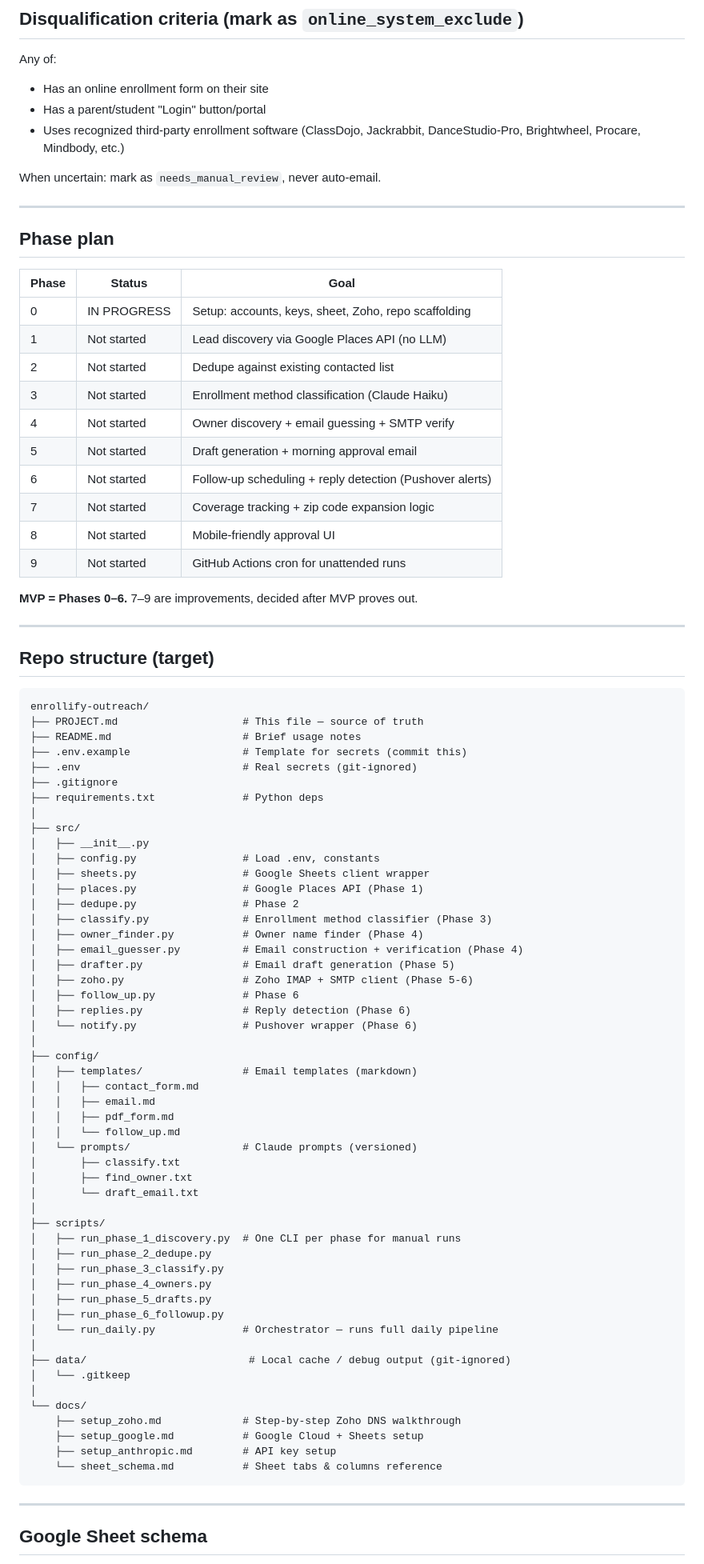
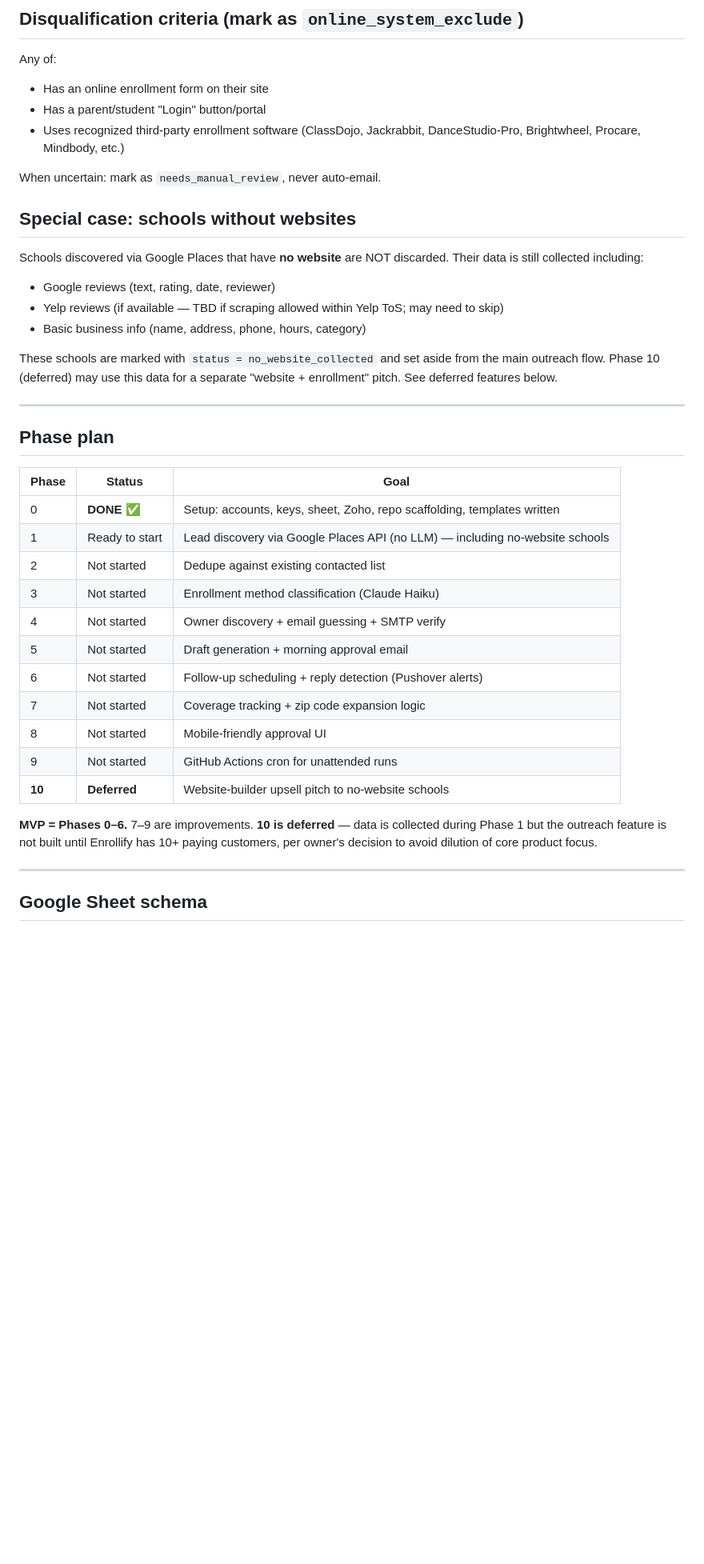
Before and after one commit to ketangan/enrollify-outreach, a Markdown page: PROJECT.md, the part around one of its changes. Shown at 80% size. GitHub-like rendering; blank space fills up the shorter version.

Commit message:
Phase 0 complete; templates finalized; added deferred Phase 10

````diff
--- a/PROJECT.md
+++ b/PROJECT.md
@@ -82,14 +76,23 @@ Any of:
 
 When uncertain: mark as `needs_manual_review`, never auto-email.
 
+## Special case: schools without websites
+
+Schools discovered via Google Places that have **no website** are NOT discarded. Their data is still collected including:
+- Google reviews (text, rating, date, reviewer)
+- Yelp reviews (if available — TBD if scraping allowed within Yelp ToS; may need to skip)
+- Basic business info (name, address, phone, hours, category)
+
+These schools are marked with `status = no_website_collected` and set aside from the main outreach flow. Phase 10 (deferred) may use this data for a separate "website + enrollment" pitch. See deferred features below.
+
 ---
 
 ## Phase plan
 
 | Phase | Status | Goal |
 |---|---|---|
-| 0 | IN PROGRESS | Setup: accounts, keys, sheet, Zoho, repo scaffolding |
-| 1 | Not started | Lead discovery via Google Places API (no LLM) |
+| 0 | **DONE** ✅ | Setup: accounts, keys, sheet, Zoho, repo scaffolding, templates written |
+| 1 | Ready to start | Lead discovery via Google Places API (no LLM) — including no-website schools |
 | 2 | Not started | Dedupe against existing contacted list |
 | 3 | Not started | Enrollment method classification (Claude Haiku) |
 | 4 | Not started | Owner discovery + email guessing + SMTP verify |
@@ -98,66 +101,9 @@ When uncertain: mark as `needs_manual_review`, never auto-email.
 | 7 | Not started | Coverage tracking + zip code expansion logic |
 | 8 | Not started | Mobile-friendly approval UI |
 | 9 | Not started | GitHub Actions cron for unattended runs |
+| **10** | **Deferred** | Website-builder upsell pitch to no-website schools |
 
-**MVP = Phases 0–6.** 7–9 are improvements, decided after MVP proves out.
-
----
-
-## Repo structure (target)
-
-```
-enrollify-outreach/
-├── PROJECT.md                    # This file — source of truth
-├── README.md                     # Brief usage notes
-├── .env.example                  # Template for secrets (commit this)
-├── .env                          # Real secrets (git-ignored)
-├── .gitignore
-├── requirements.txt              # Python deps
-│
-├── src/
-│   ├── __init__.py
-│   ├── config.py                 # Load .env, constants
-│   ├── sheets.py                 # Google Sheets client wrapper
-│   ├── places.py                 # Google Places API (Phase 1)
-│   ├── dedupe.py                 # Phase 2
-│   ├── classify.py               # Enrollment method classifier (Phase 3)
-│   ├── owner_finder.py           # Owner name finder (Phase 4)
-│   ├── email_guesser.py          # Email construction + verification (Phase 4)
-│   ├── drafter.py                # Email draft generation (Phase 5)
-│   ├── zoho.py                   # Zoho IMAP + SMTP client (Phase 5-6)
-│   ├── follow_up.py              # Phase 6
-│   ├── replies.py                # Reply detection (Phase 6)
-│   └── notify.py                 # Pushover wrapper (Phase 6)
-│
-├── config/
-│   ├── templates/                # Email templates (markdown)
-│   │   ├── contact_form.md
-│   │   ├── email.md
-│   │   ├── pdf_form.md
-│   │   └── follow_up.md
-│   └── prompts/                  # Claude prompts (versioned)
-│       ├── classify.txt
-│       ├── find_owner.txt
-│       └── draft_email.txt
-│
-├── scripts/
-│   ├── run_phase_1_discovery.py  # One CLI per phase for manual runs
-│   ├── run_phase_2_dedupe.py
-│   ├── run_phase_3_classify.py
-│   ├── run_phase_4_owners.py
-│   ├── run_phase_5_drafts.py
-│   ├── run_phase_6_followup.py
-│   └── run_daily.py              # Orchestrator — runs full daily pipeline
-│
-├── data/                          # Local cache / debug output (git-ignored)
-│   └── .gitkeep
-│
-└── docs/
-    ├── setup_zoho.md             # Step-by-step Zoho DNS walkthrough
-    ├── setup_google.md           # Google Cloud + Sheets setup
-    ├── setup_anthropic.md        # API key setup
-    └── sheet_schema.md           # Sheet tabs & columns reference
-```
+**MVP = Phases 0–6.** 7–9 are improvements. **10 is deferred** — data is collected during Phase 1 but the outreach feature is not built until Enrollify has 10+ paying customers, per owner's decision to avoid dilution of core product focus.
 
 ---
 
````
Also changed, not shown: other parts of PROJECT.md (+153 -77 lines).
